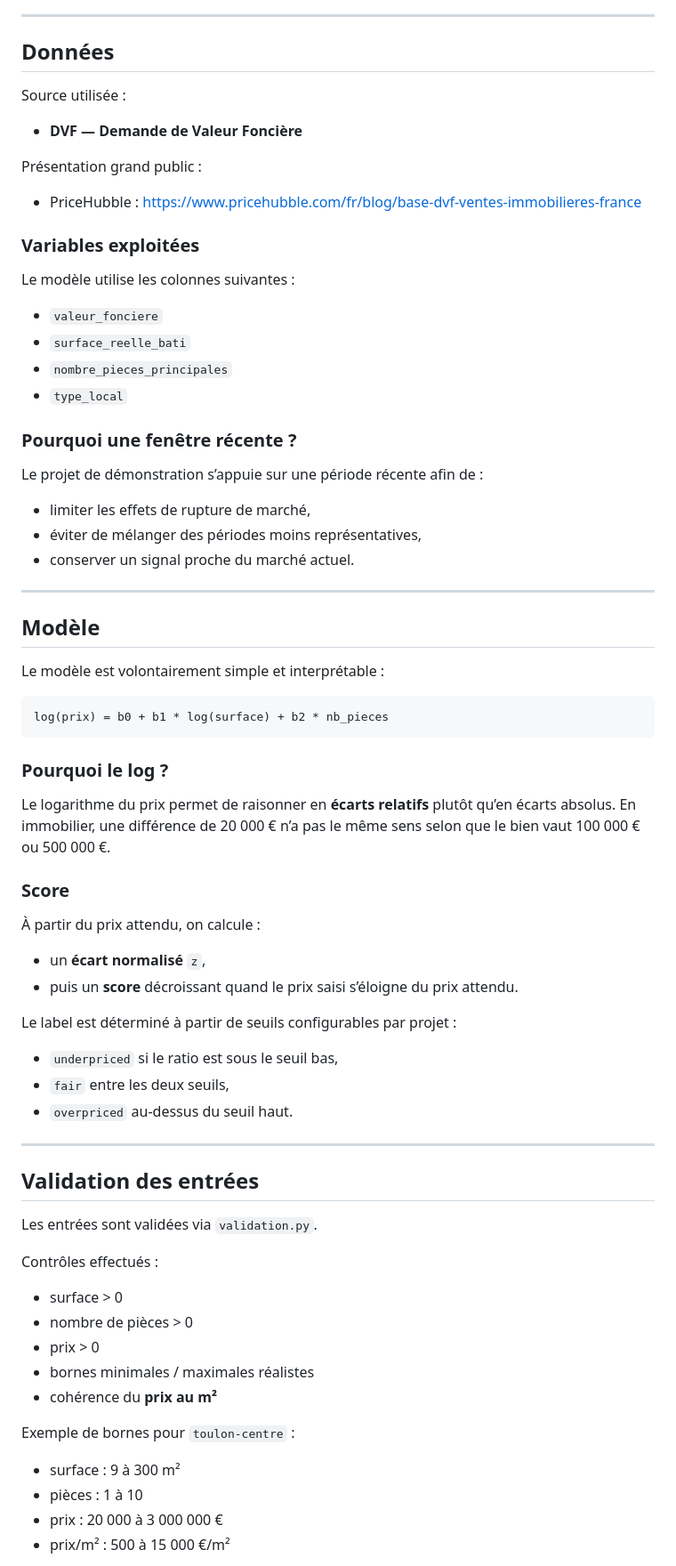
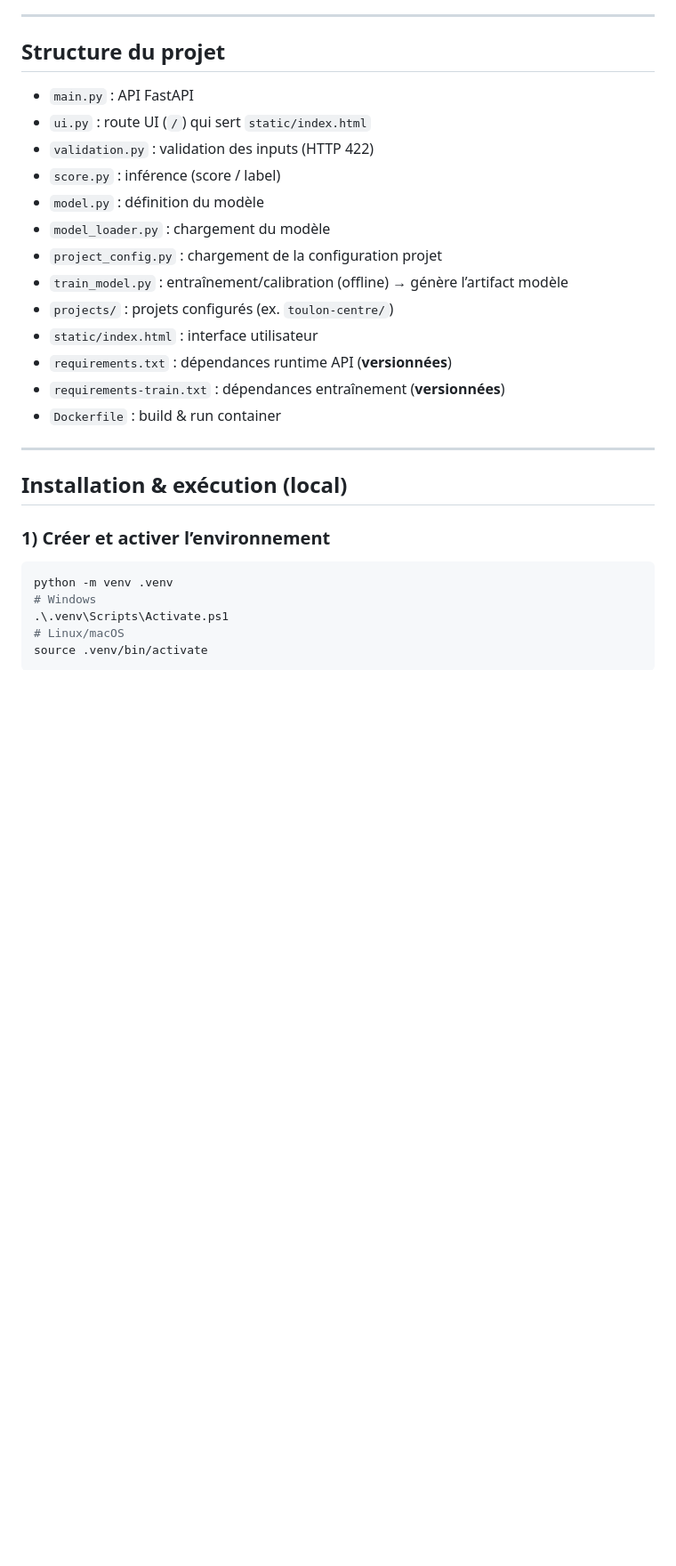
Before and after one commit to lolipop83/DsbaMLOPS, a Markdown page: README.md, the part around one of its changes. Shown at 89% size. Drawn GitHub-style; blank space fills up the shorter version.

````diff
--- a/README.md
+++ b/README.md
@@ -110,64 +119,30 @@ Cette spécialisation appartient au **contenu du projet** (`projects/toulon-cent
 
 ---
 
-## Données
-Source utilisée :
-- **DVF — Demande de Valeur Foncière**
-
-Présentation grand public :
-- PriceHubble : https://www.pricehubble.com/fr/blog/base-dvf-ventes-immobilieres-france
-
-### Variables exploitées
-Le modèle utilise les colonnes suivantes :
-- `valeur_fonciere`
-- `surface_reelle_bati`
-- `nombre_pieces_principales`
-- `type_local`
-
-### Pourquoi une fenêtre récente ?
-Le projet de démonstration s’appuie sur une période récente afin de :
-- limiter les effets de rupture de marché,
-- éviter de mélanger des périodes moins représentatives,
-- conserver un signal proche du marché actuel.
+## Structure du projet
+- `main.py` : API FastAPI
+- `ui.py` : route UI (`/`) qui sert `static/index.html`
+- `validation.py` : validation des inputs (HTTP 422)
+- `score.py` : inférence (score / label)
+- `model.py` : définition du modèle
+- `model_loader.py` : chargement du modèle
+- `project_config.py` : chargement de la configuration projet
+- `train_model.py` : entraînement/calibration (offline) → génère l’artifact modèle
+- `projects/` : projets configurés (ex. `toulon-centre/`)
+- `static/index.html` : interface utilisateur
+- `requirements.txt` : dépendances runtime API (**versionnées**)
+- `requirements-train.txt` : dépendances entraînement (**versionnées**)
+- `Dockerfile` : build & run container
 
 ---
 
-## Modèle
-Le modèle est volontairement simple et interprétable :
-
-```text
-log(prix) = b0 + b1 * log(surface) + b2 * nb_pieces
+## Installation & exécution (local)
+### 1) Créer et activer l’environnement
+```bash
+python -m venv .venv
+# Windows
+.\.venv\Scripts\Activate.ps1
+# Linux/macOS
+source .venv/bin/activate
 ```
 
-### Pourquoi le log ?
-Le logarithme du prix permet de raisonner en **écarts relatifs** plutôt qu’en écarts absolus.
-En immobilier, une différence de 20 000 € n’a pas le même sens selon que le bien vaut 100 000 € ou 500 000 €.
-
-### Score
-À partir du prix attendu, on calcule :
-- un **écart normalisé** `z`,
-- puis un **score** décroissant quand le prix saisi s’éloigne du prix attendu.
-
-Le label est déterminé à partir de seuils configurables par projet :
-- `underpriced` si le ratio est sous le seuil bas,
-- `fair` entre les deux seuils,
-- `overpriced` au-dessus du seuil haut.
-
----
-
-## Validation des entrées
-Les entrées sont validées via `validation.py`.
-
-Contrôles effectués :
-- surface > 0
-- nombre de pièces > 0
-- prix > 0
-- bornes minimales / maximales réalistes
-- cohérence du **prix au m²**
-
-Exemple de bornes pour `toulon-centre` :
-- surface : 9 à 300 m²
-- pièces : 1 à 10
-- prix : 20 000 à 3 000 000 €
-- prix/m² : 500 à 15 000 €/m²
-
````
Also changed, not shown: other parts of README.md (+118 -308 lines).
